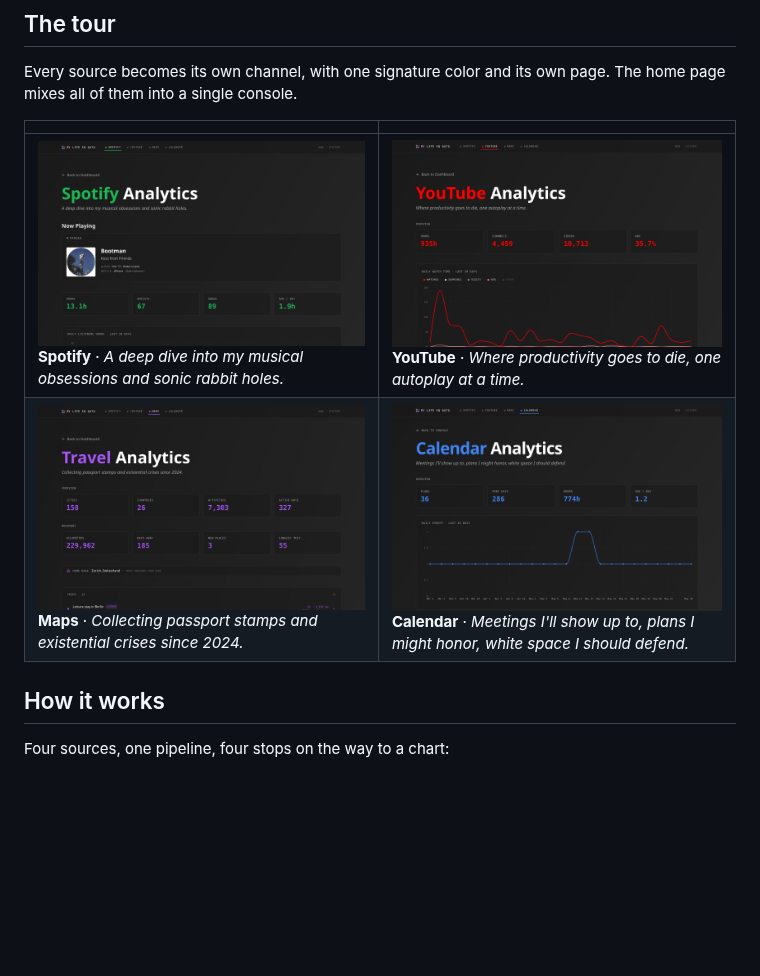
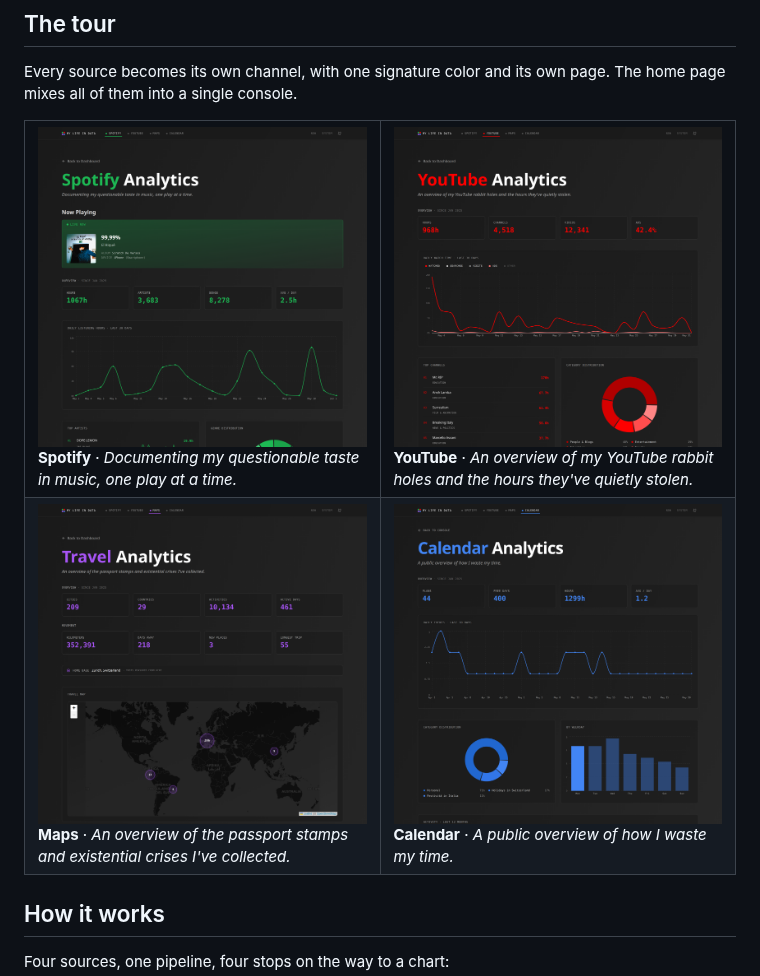
Before and after one commit to LucaLiverani/mylife-in-data, a Markdown page: README.md, the part around one of its changes. GitHub-like rendering; pictures changed too: docs/screenshots/calendar.png, docs/screenshots/maps.png, docs/screenshots/spotify.png; blank space fills up the shorter version.

```diff
--- a/README.md
+++ b/README.md
@@ -42,10 +44,16 @@ The dashboard is the surface. The pipeline underneath it is the actual project.
 
 Every source becomes its own channel, with one signature color and its own page. The home page mixes all of them into a single console.
 
-|  |  |
-|---|---|
-| [![Spotify](docs/screenshots/spotify.png)](https://mylife-in-data.com/spotify)<br>**Spotify** · _A deep dive into my musical obsessions and sonic rabbit holes._ | [![YouTube](docs/screenshots/youtube.png)](https://mylife-in-data.com/youtube)<br>**YouTube** · _Where productivity goes to die, one autoplay at a time._ |
-| [![Maps](docs/screenshots/maps.png)](https://mylife-in-data.com/maps)<br>**Maps** · _Collecting passport stamps and existential crises since 2024._ | [![Calendar](docs/screenshots/calendar.png)](https://mylife-in-data.com/google)<br>**Calendar** · _Meetings I'll show up to, plans I might honor, white space I should defend._ |
+<table width="100%">
+<tr>
+<td width="50%"><a href="https://mylife-in-data.com/spotify"><img src="docs/screenshots/spotify.png" width="100%" alt="Spotify"></a><br><b>Spotify</b> · <i>Documenting my questionable taste in music, one play at a time.</i></td>
+<td width="50%"><a href="https://mylife-in-data.com/youtube"><img src="docs/screenshots/youtube.png" width="100%" alt="YouTube"></a><br><b>YouTube</b> · <i>An overview of my YouTube rabbit holes and the hours they've quietly stolen.</i></td>
+</tr>
+<tr>
+<td width="50%"><a href="https://mylife-in-data.com/maps"><img src="docs/screenshots/maps.png" width="100%" alt="Maps"></a><br><b>Maps</b> · <i>An overview of the passport stamps and existential crises I've collected.</i></td>
+<td width="50%"><a href="https://mylife-in-data.com/google"><img src="docs/screenshots/calendar.png" width="100%" alt="Calendar"></a><br><b>Calendar</b> · <i>A public overview of how I waste my time.</i></td>
+</tr>
+</table>
 
 ## How it works
 
```
Also changed, not shown: other parts of README.md (+3 -1 lines), dashboard/README.md (+25 -22 lines), docs/screenshots/home.png.
